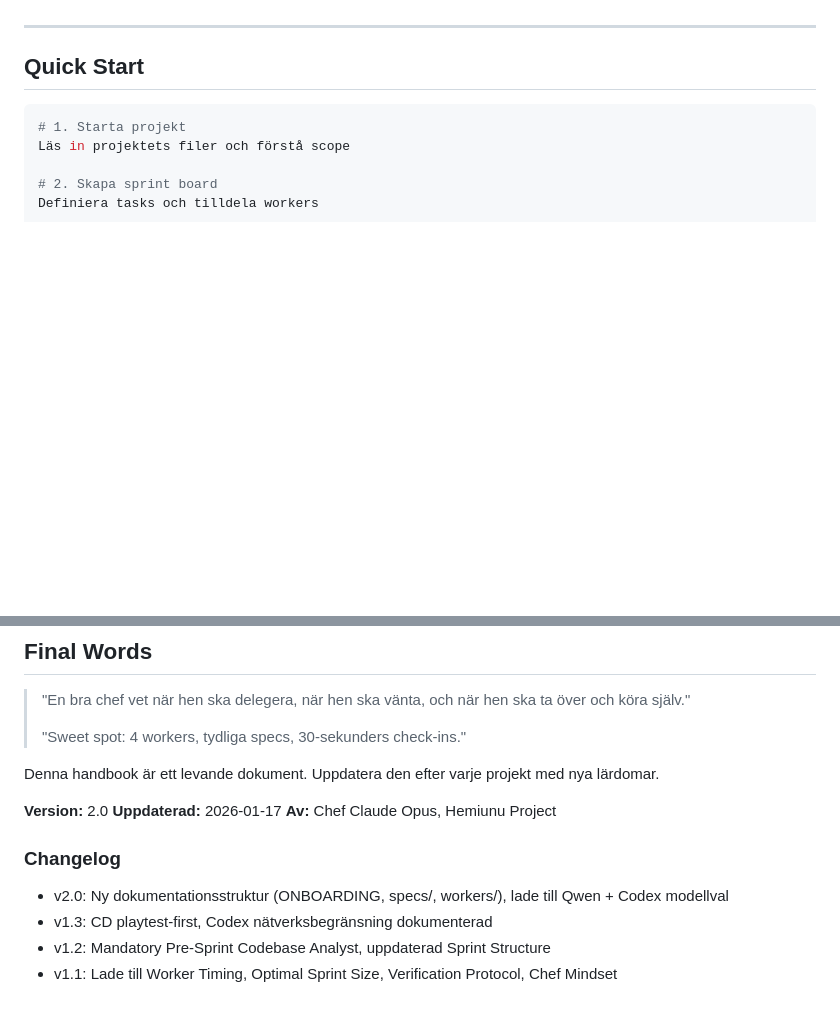
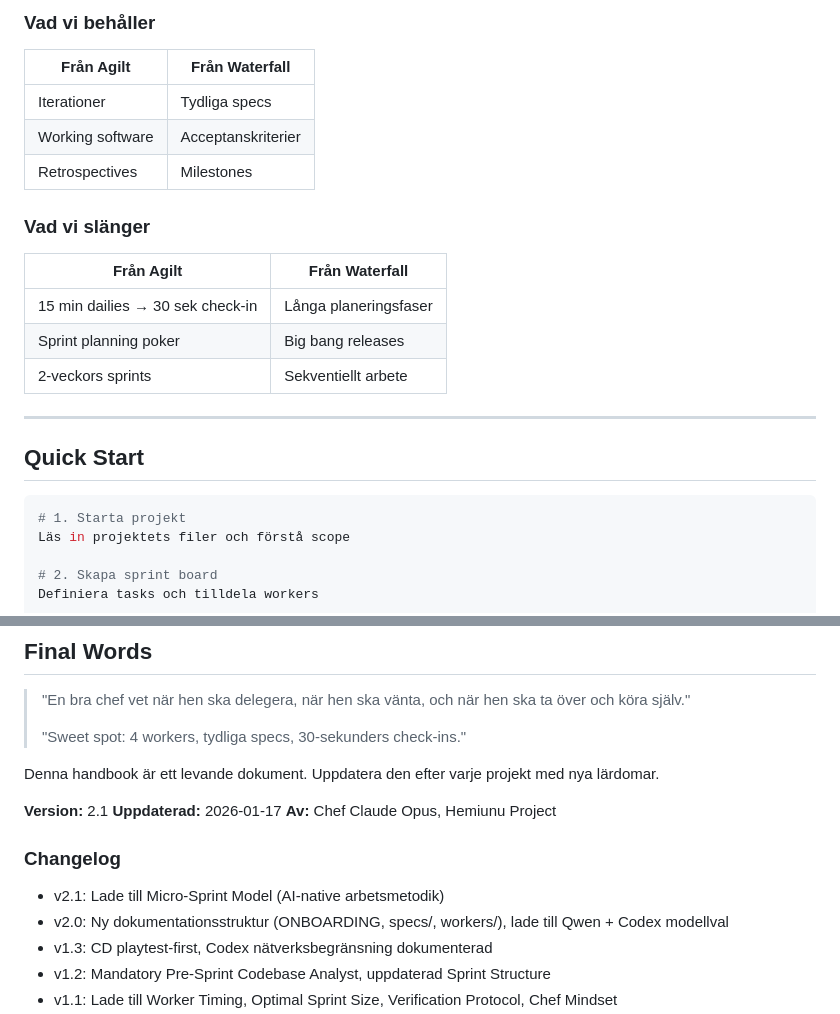
Before and after one commit to bowetter1/hemiunu, a Markdown page: management/CHEFS_HANDBOOK.md, 2 parts joined by grey strips. Drawn GitHub-style; blank space fills up the shorter version.

```diff
--- a/management/CHEFS_HANDBOOK.md
+++ b/management/CHEFS_HANDBOOK.md
@@ -23,3 +91,18 @@ Du är **Chef** - du kodar aldrig själv. Din roll är att:
+### Vad vi behåller
+
+| Från Agilt | Från Waterfall |
+|------------|----------------|
+| Iterationer | Tydliga specs |
+| Working software | Acceptanskriterier |
+| Retrospectives | Milestones |
+
+### Vad vi slänger
+
+| Från Agilt | Från Waterfall |
+|------------|----------------|
+| 15 min dailies → 30 sek check-in | Långa planeringsfaser |
+| Sprint planning poker | Big bang releases |
+| 2-veckors sprints | Sekventiellt arbete |
 
 ---
 
@@ -785,11 +868,12 @@ railway up --detach
 
 Denna handbook är ett levande dokument. Uppdatera den efter varje projekt med nya lärdomar.
 
-**Version:** 2.0
+**Version:** 2.1
 **Uppdaterad:** 2026-01-17
 **Av:** Chef Claude Opus, Hemiunu Project
 
 ### Changelog
+- v2.1: Lade till Micro-Sprint Model (AI-native arbetsmetodik)
 - v2.0: Ny dokumentationsstruktur (ONBOARDING, specs/, workers/), lade till Qwen + Codex modellval
 - v1.3: CD playtest-first, Codex nätverksbegränsning dokumenterad
 - v1.2: Mandatory Pre-Sprint Codebase Analyst, uppdaterad Sprint Structure
```
Also changed, not shown: other parts of management/CHEFS_HANDBOOK.md (+68 -0 lines).
